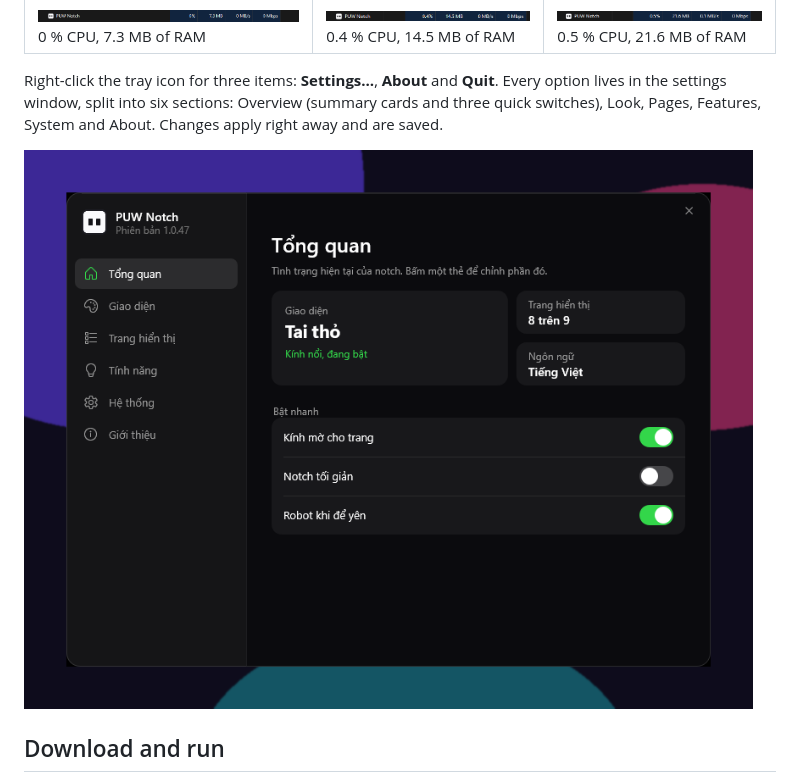
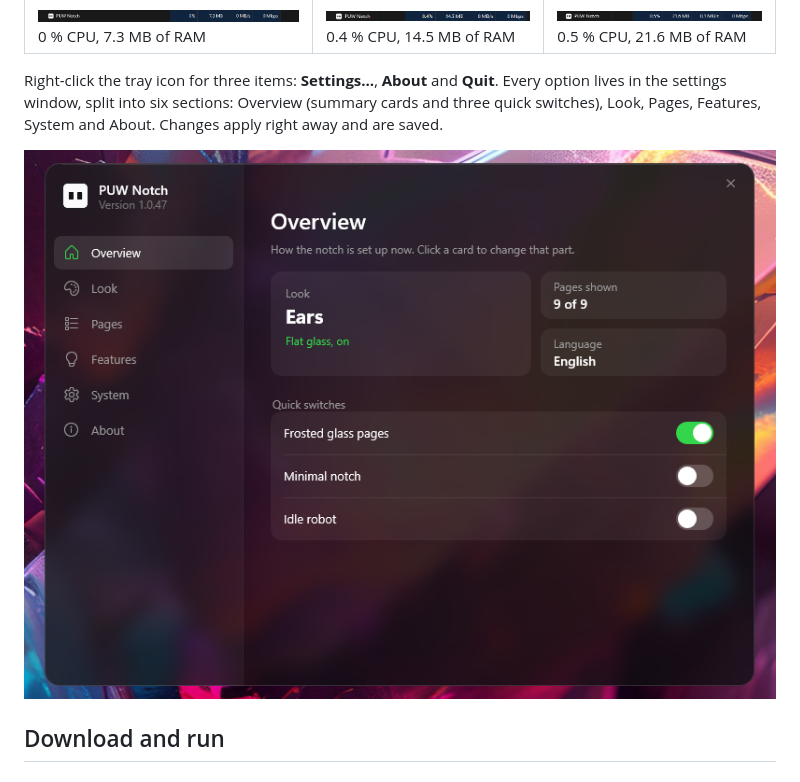
Before and after one commit to erikpuw/puw_notch, a Markdown page: README.en.md, the part around the change. GitHub-like rendering; pictures changed too: assets/screenshots/en/settings.png (added), assets/screenshots/settings.png.

Commit message:
fix(settings): let other windows cover the settings window; use real screenshots in both READMEs

```diff
--- a/README.en.md
+++ b/README.en.md
@@ -137,7 +137,7 @@ Task Manager in three states (measured on one PC, the figures vary by PC):
 
 Right-click the tray icon for three items: **Settings…**, **About** and **Quit**. Every option lives in the settings window, split into six sections: Overview (summary cards and three quick switches), Look, Pages, Features, System and About. Changes apply right away and are saved.
 
-![](assets/screenshots/settings.png)
+![](assets/screenshots/en/settings.png)
 
 ## Download and run
 
```
Also changed, not shown: 1 other file.
